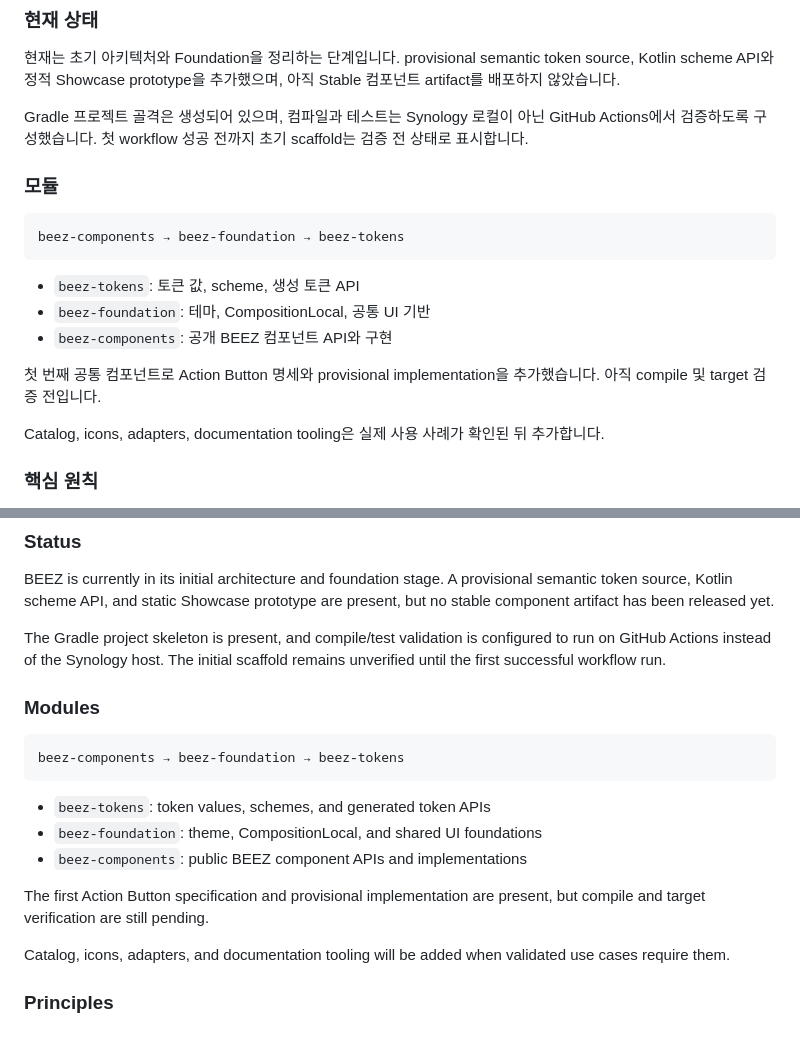
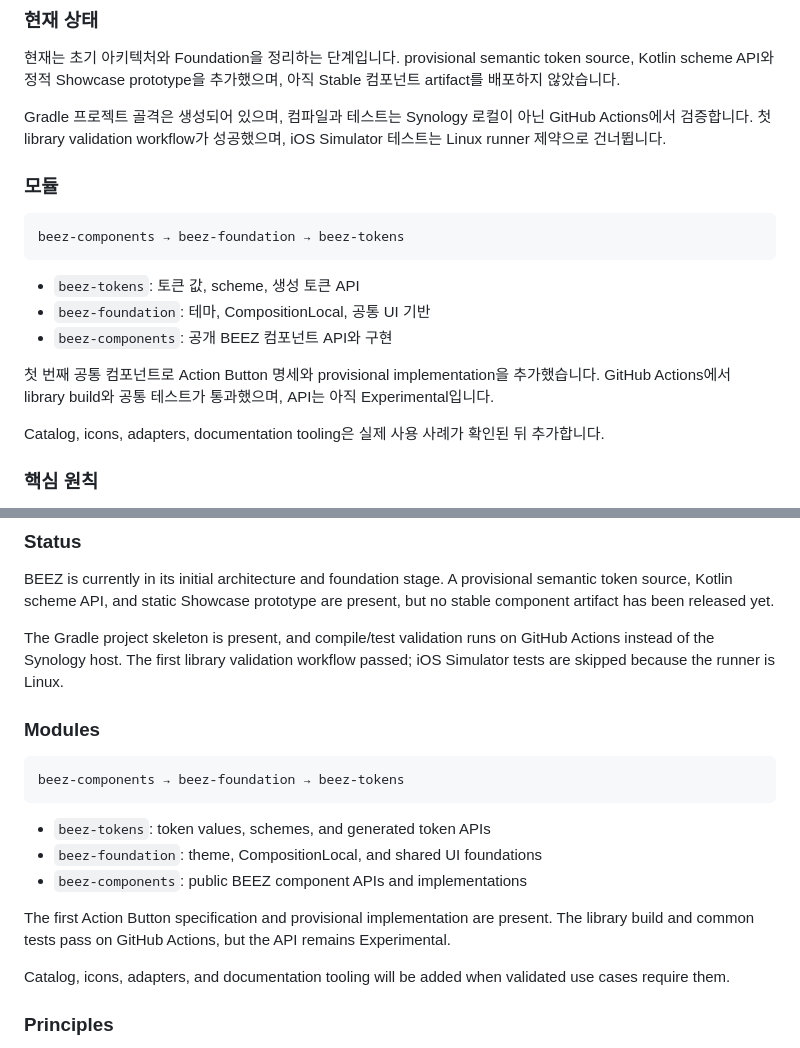
Before and after one commit to 90ms/beez-design, a Markdown page: README.md, 2 parts joined by grey strips. GitHub-like rendering.

Commit message:
docs: record first successful library validation

```diff
--- a/README.md
+++ b/README.md
@@ -12,7 +12,7 @@ Material 3 컴포넌트에 핵심 구현을 의존하지 않고, BEEZ만의 토
 
 현재는 초기 아키텍처와 Foundation을 정리하는 단계입니다. provisional semantic token source, Kotlin scheme API와 정적 Showcase prototype을 추가했으며, 아직 Stable 컴포넌트 artifact를 배포하지 않았습니다.
 
-Gradle 프로젝트 골격은 생성되어 있으며, 컴파일과 테스트는 Synology 로컬이 아닌 GitHub Actions에서 검증하도록 구성했습니다. 첫 workflow 성공 전까지 초기 scaffold는 검증 전 상태로 표시합니다.
+Gradle 프로젝트 골격은 생성되어 있으며, 컴파일과 테스트는 Synology 로컬이 아닌 GitHub Actions에서 검증합니다. 첫 library validation workflow가 성공했으며, iOS Simulator 테스트는 Linux runner 제약으로 건너뜁니다.
 
 ### 모듈
 
@@ -24,7 +24,7 @@ beez-components → beez-foundation → beez-tokens
 - `beez-foundation`: 테마, CompositionLocal, 공통 UI 기반
 - `beez-components`: 공개 BEEZ 컴포넌트 API와 구현
 
-첫 번째 공통 컴포넌트로 Action Button 명세와 provisional implementation을 추가했습니다. 아직 compile 및 target 검증 전입니다.
+첫 번째 공통 컴포넌트로 Action Button 명세와 provisional implementation을 추가했습니다. GitHub Actions에서 library build와 공통 테스트가 통과했으며, API는 아직 Experimental입니다.
 
 Catalog, icons, adapters, documentation tooling은 실제 사용 사례가 확인된 뒤 추가합니다.
 
@@ -73,7 +73,7 @@ The core does not depend on Material 3 components. BEEZ defines its own tokens,
 
 BEEZ is currently in its initial architecture and foundation stage. A provisional semantic token source, Kotlin scheme API, and static Showcase prototype are present, but no stable component artifact has been released yet.
 
-The Gradle project skeleton is present, and compile/test validation is configured to run on GitHub Actions instead of the Synology host. The initial scaffold remains unverified until the first successful workflow run.
+The Gradle project skeleton is present, and compile/test validation runs on GitHub Actions instead of the Synology host. The first library validation workflow passed; iOS Simulator tests are skipped because the runner is Linux.
 
 ### Modules
 
@@ -85,7 +85,7 @@ beez-components → beez-foundation → beez-tokens
 - `beez-foundation`: theme, CompositionLocal, and shared UI foundations
 - `beez-components`: public BEEZ component APIs and implementations
 
-The first Action Button specification and provisional implementation are present, but compile and target verification are still pending.
+The first Action Button specification and provisional implementation are present. The library build and common tests pass on GitHub Actions, but the API remains Experimental.
 
 Catalog, icons, adapters, and documentation tooling will be added when validated use cases require them.
 
```
Also changed, not shown: docs/compatibility.md (+22 -15 lines).
